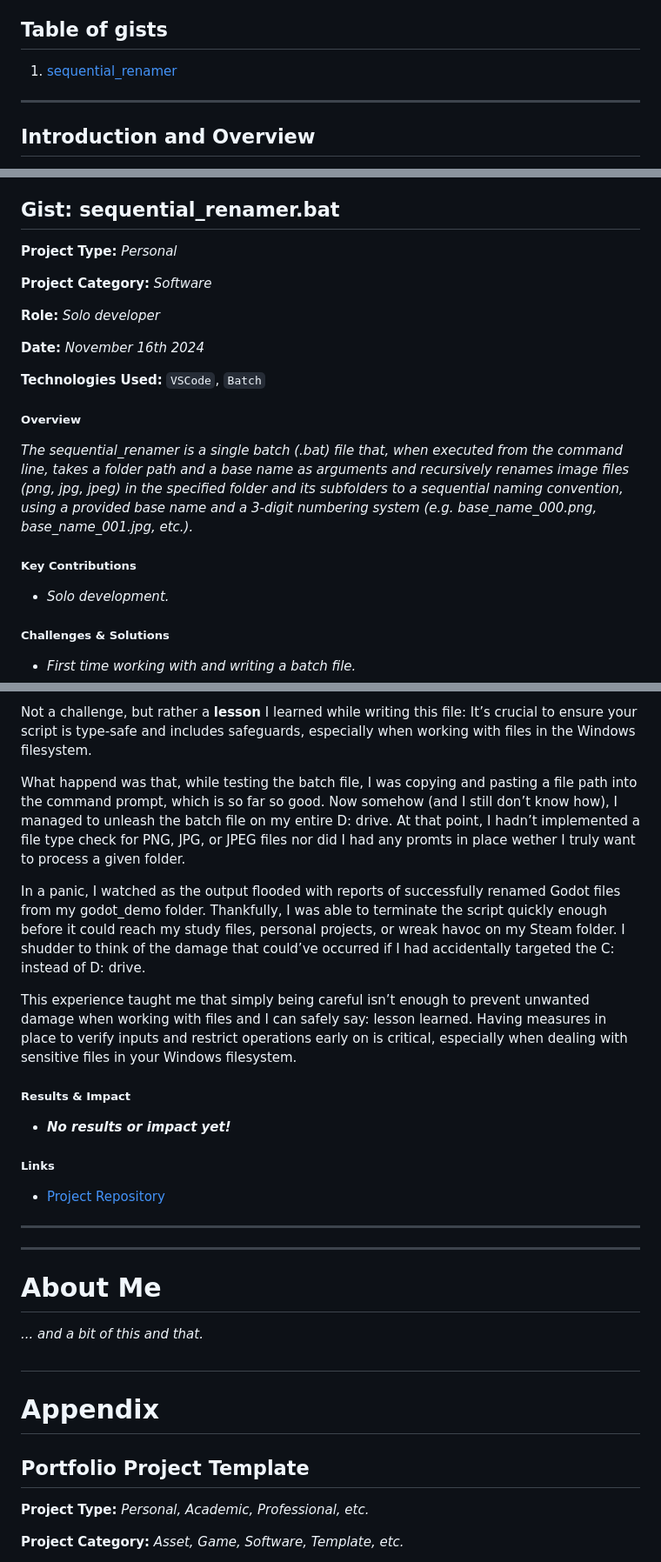
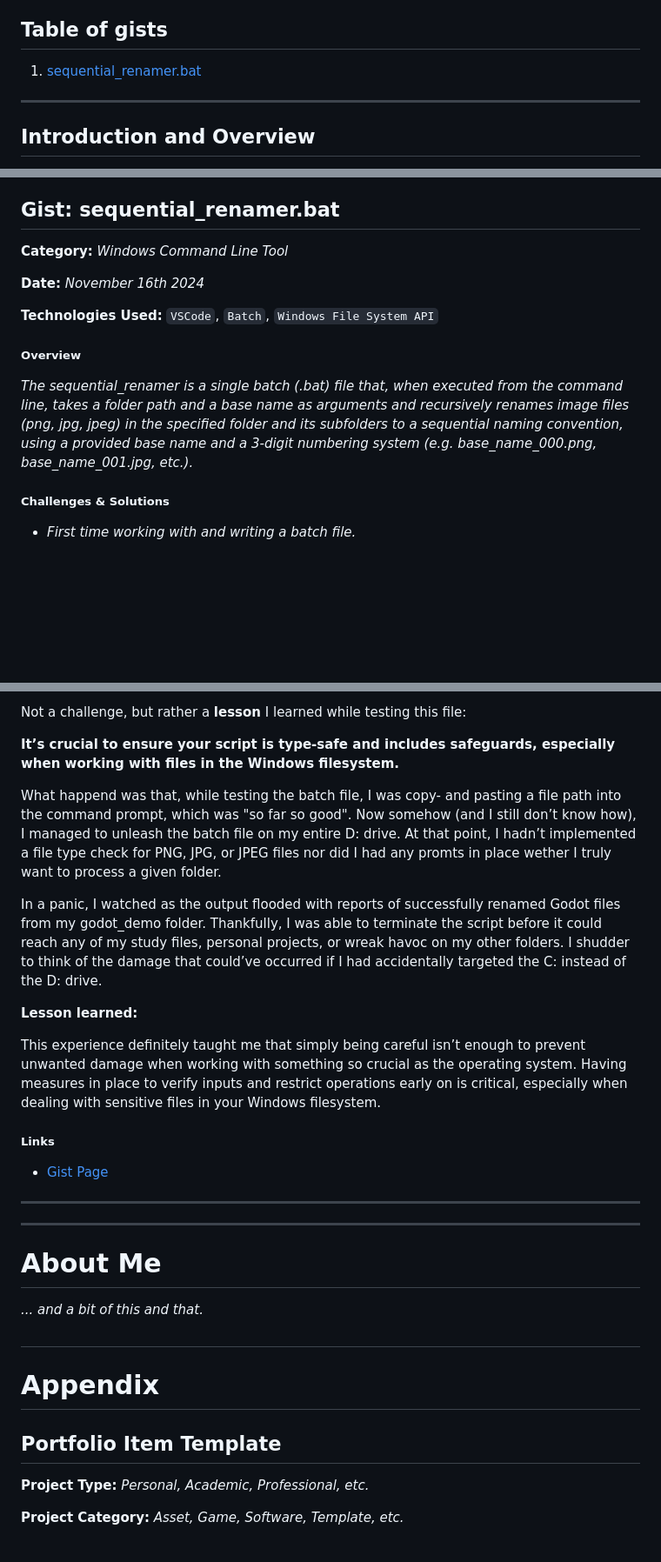
Before and after one commit to Cuppixx/Cuppixx.github.io, a Markdown page: README.md, 3 parts joined by grey strips. Shown: that part at 87% size. Rendered like a GitHub page; blank space fills up the shorter version.

```diff
--- a/README.md
+++ b/README.md
@@ -23,7 +23,7 @@ __My personal blog and portfolio__. Last Updated on: November 17th 2024.
 6. [**Traveling Salesman Problem**](#tsp_class_project)
 
 ## Table of gists
-1. [sequential_renamer](#sequential_renamer)
+1. [sequential_renamer.bat](#sequential_renamer)
 
 ---
 
@@ -320,25 +323,17 @@ Being contained in a single file doesn’t mean, however, that these small, sing
 
 <a name="sequential_renamer"></a>
 ## Gist: sequential_renamer.bat
-**Project Type:** _Personal_
-
-**Project Category:** _Software_
-
-**Role:** _Solo developer_
+**Category:** _Windows Command Line Tool_
 
 **Date:** _November 16th 2024_
 
-**Technologies Used:**  `VSCode`, `Batch`
+**Technologies Used:**  `VSCode`, `Batch`, `Windows File System API`
 
 ##### Overview
 
 _The sequential_renamer is a single batch (.bat) file that, when executed from the command line, takes a folder path and a base name as arguments and recursively renames image files (png, jpg, jpeg) in the specified folder and its subfolders to a sequential naming convention,
 using a provided base name and a 3-digit numbering system (e.g. base_name_000.png, base_name_001.jpg, etc.)._
 
-##### Key Contributions
-
-- _Solo development._
-
 ##### Challenges & Solutions
 
 - _First time working with and writing a batch file._
@@ -345,22 +341,22 @@ using a provided base name and a 3-digit numbering system (e.g. base_name_000.pn
 
-Not a challenge, but rather a **lesson** I learned while writing this file: It’s crucial to ensure your script is type-safe and includes safeguards, especially when working with files in the Windows filesystem.
+Not a challenge, but rather a **lesson** I learned while testing this file:
 
-What happend was that, while testing the batch file, I was copying and pasting a file path into the command prompt, which is so far so good.
+**It’s crucial to ensure your script is type-safe and includes safeguards, especially when working with files in the Windows filesystem.**
+
+What happend was that, while testing the batch file, I was copy- and pasting a file path into the command prompt, which was "so far so good".
 Now somehow (and I still don’t know how), I managed to unleash the batch file on my entire D: drive. At that point, I hadn’t implemented a file type check for PNG, JPG, or JPEG files nor did I had any promts in place wether I truly want to process a given folder.
 
-In a panic, I watched as the output flooded with reports of successfully renamed Godot files from my godot_demo folder. Thankfully, I was able to terminate the script quickly enough before it could reach my study files, personal projects, or wreak havoc on my Steam folder.
-I shudder to think of the damage that could’ve occurred if I had accidentally targeted the C: instead of D: drive.
+In a panic, I watched as the output flooded with reports of successfully renamed Godot files from my godot_demo folder. Thankfully, I was able to terminate the script before it could reach any of my study files, personal projects, or wreak havoc on my other folders.
+I shudder to think of the damage that could’ve occurred if I had accidentally targeted the C: instead of the D: drive.
 
-This experience taught me that simply being careful isn’t enough to prevent unwanted damage when working with files and I can safely say: lesson learned.
+**Lesson learned:**
+
+This experience definitely taught me that simply being careful isn’t enough to prevent unwanted damage when working with something so crucial as the operating system.
 Having measures in place to verify inputs and restrict operations early on is critical, especially when dealing with sensitive files in your Windows filesystem.
-
-##### Results & Impact
-
-- **_No results or impact yet!_**
 
 ##### Links
 
-- [Project Repository](https://gist.github.com/Cuppixx/5c4b4bca0cdd31ba457480c27727e7db)
+- [Gist Page](https://gist.github.com/Cuppixx/5c4b4bca0cdd31ba457480c27727e7db)
 
 ---
 ---
@@ -381,7 +377,7 @@ _... and a bit of this and that._
 <a name="appendix"></a>
 # Appendix
 
-## Portfolio Project Template
+## Portfolio Item Template
 **Project Type:** _Personal, Academic, Professional, etc._
 
 **Project Category:** _Asset, Game, Software, Template, etc._
```
Also changed, not shown: other parts of README.md (+4 -0 lines).
